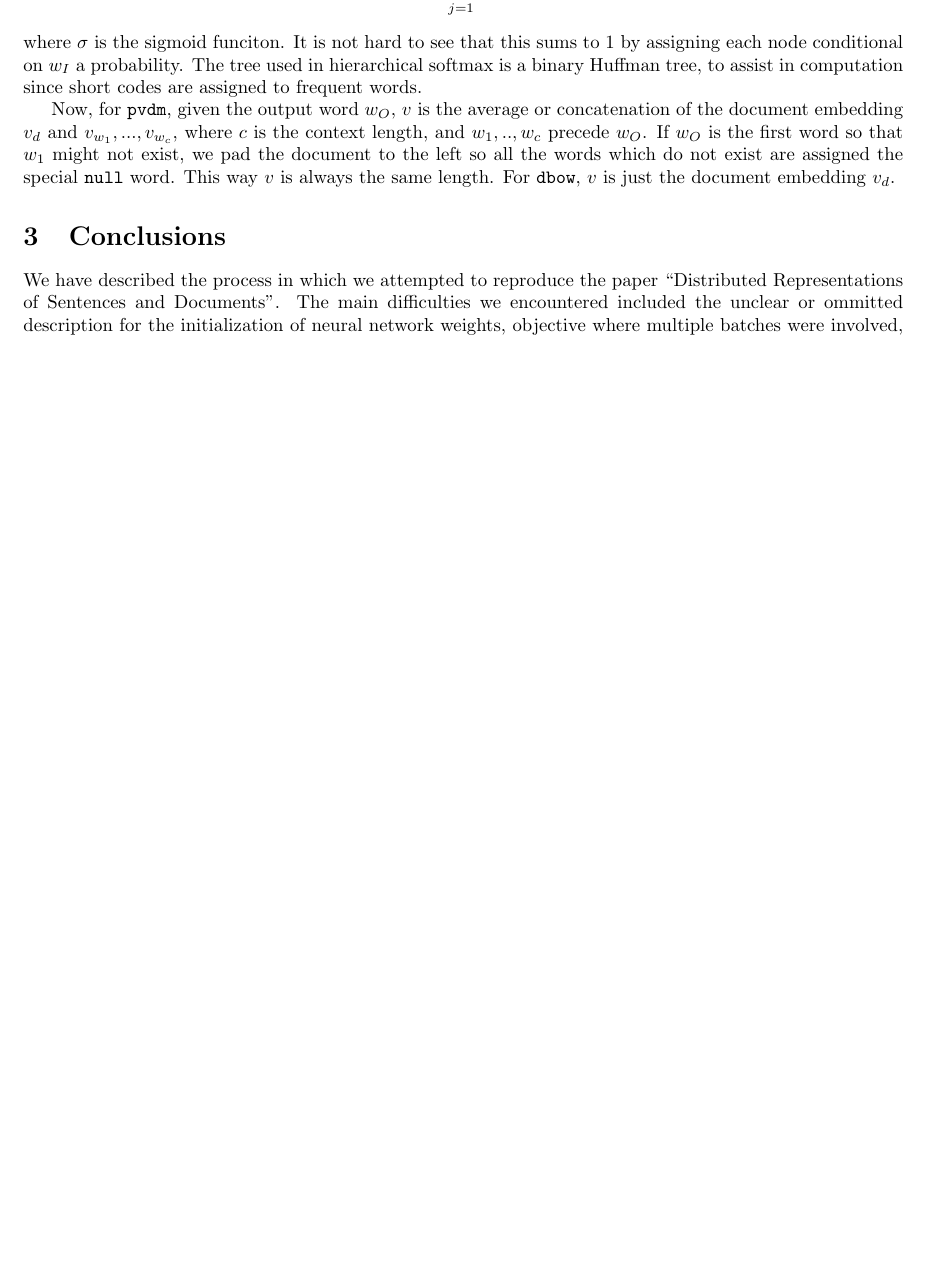
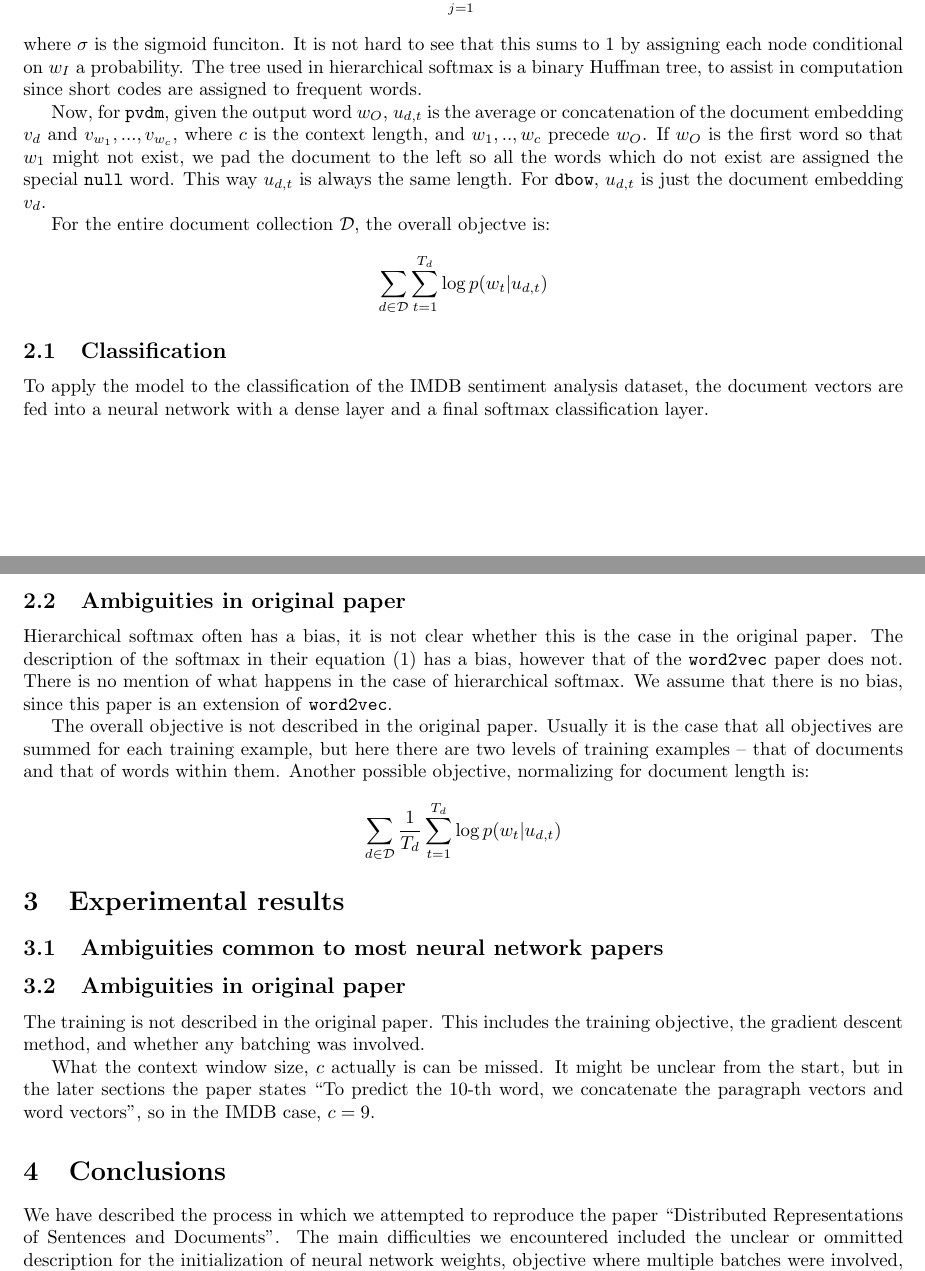
Before and after one commit to stevenxxiu/dist_rep_sent_doc_report, a LaTeX paper (main.tex): part of page 2 of 3 before the commit and two parts of pages 2 and 3 of 3 after it, the two joined at a grey line, cut so that both start at the same text, the shorter picture padded with empty space. Compiled offline with pdfLaTeX.

Commit message:
more on the models part

```diff
--- a/main.tex
+++ b/main.tex
@@ -55,10 +55,31 @@ here $W$ is the vocabulary size, and $v_w'$ are the scalar sums of the input for
 \end{itemize}
 
 \texttt{doc2vec} uses hierarchical softmax. This is a binary tree, where there are $W$ leaves each corresponding to an output word. Each node $n$ in the tree is an independent binary classifier, with an associated weight vector $v_n'$, and all nodes have the same input vector. So supposing the path of $w_O$ from the root is $n_1,...,n_L,w_O$, and $c_1,...,c_L$ such that $c_j$ is $-1$ if $n_{j+1}$ is the left child of ${n_j}$ and $1$ if it is the right child. Then we have:
-    \[p(w_O|v)=\prod_{j=1}^{L}\sigma(c_j\cdot v_{n_j}'^T v)\]
+    \[p(w_O|u_{d,t})=\prod_{j=1}^{L}\sigma(c_j\cdot v_{n_j}'^T u_{d,t})\]
 where $\sigma$ is the sigmoid funciton. It is not hard to see that this sums to $1$ by assigning each node conditional on $w_I$ a probability. The tree used in hierarchical softmax is a binary Huffman tree, to assist in computation since short codes are assigned to frequent words.
 
-Now, for \texttt{pvdm}, given the output word $w_O$, $v$ is the average or concatenation of the document embedding $v_d$ and $v_{w_1},...,v_{w_c}$, where $c$ is the context length, and $w_1,..,w_c$ precede $w_O$. If $w_O$ is the first word so that $w_1$ might not exist, we pad the document to the left so all the words which do not exist are assigned the special \texttt{null} word. This way $v$ is always the same length. For \texttt{dbow}, $v$ is just the document embedding $v_d$.
+Now, for \texttt{pvdm}, given the output word $w_O$, $u_{d,t}$ is the average or concatenation of the document embedding $v_d$ and $v_{w_1},...,v_{w_c}$, where $c$ is the context length, and $w_1,..,w_c$ precede $w_O$. If $w_O$ is the first word so that $w_1$ might not exist, we pad the document to the left so all the words which do not exist are assigned the special \texttt{null} word. This way $u_{d,t}$ is always the same length. For \texttt{dbow}, $u_{d,t}$ is just the document embedding $v_d$.
+
+For the entire document collection $\mathcal{D}$, the overall objectve is:
+    \[\sum_{d\in\mathcal{D}}\sum_{t=1}^{T_d} \log p(w_t|u_{d,t})\]
+
+\subsection{Classification}
+To apply the model to the classification of the IMDB sentiment analysis dataset, the document vectors are fed into a neural network with a dense layer and a final softmax classification layer.
+
+\subsection{Ambiguities in original paper}
+Hierarchical softmax often has a bias, it is not clear whether this is the case in the original paper. The description of the softmax in their equation (1) has a bias, however that of the \texttt{word2vec} paper does not. There is no mention of what happens in the case of hierarchical softmax. We assume that there is no bias, since this paper is an extension of \texttt{word2vec}.
+
+The overall objective is not described in the original paper. Usually it is the case that all objectives are summed for each training example, but here there are two levels of training examples -- that of documents and that of words within them. Another possible objective, normalizing for document length is:
+    \[\sum_{d\in\mathcal{D}}\frac{1}{T_d}\sum_{t=1}^{T_d} \log p(w_t|u_{d,t})\]
+
+\section{Experimental results}
+
+\subsection{Ambiguities common to most neural network papers}
+
+\subsection{Ambiguities in original paper}
+The training is not described in the original paper. This includes the training objective, the gradient descent method, and whether any batching was involved.
+
+What the context window size, $c$ actually is can be missed. It might be unclear from the start, but in the later sections the paper states ``To predict the 10-th word, we concatenate the paragraph vectors and word vectors'', so in the IMDB case, $c=9$.
 
 \section{Conclusions}
 We have described the process in which we attempted to reproduce the paper ``Distributed Representations of Sentences and Documents''. The main difficulties we encountered included the unclear or ommitted description for the initialization of neural network weights, objective where multiple batches were involved, an ambiguous description of the model which can be interpreted in 2 ways, and the sampling process used to generate each training example. We hope that our findings can guide future paper authors in the area of deep learning to describe their models in a clearer fashion so that they are more easily reproducible.
```
Also changed, not shown: main.tex (12 more changed lines).
